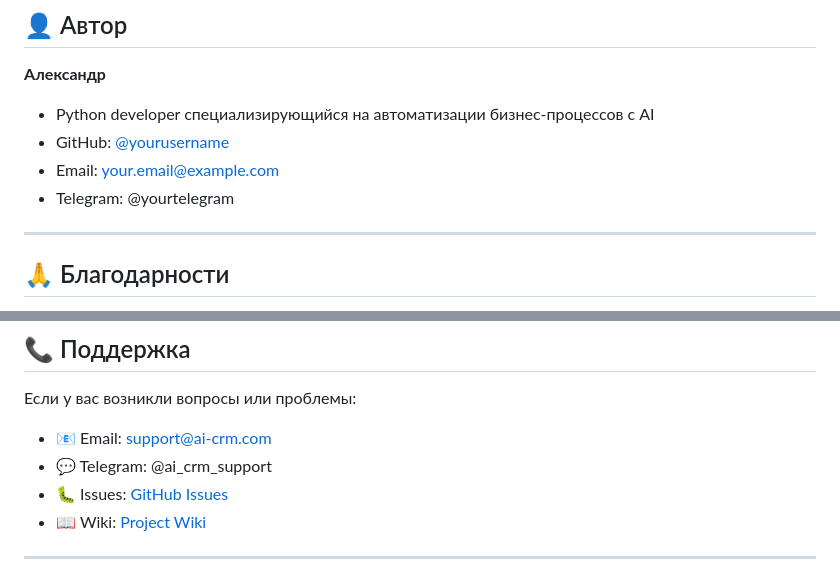
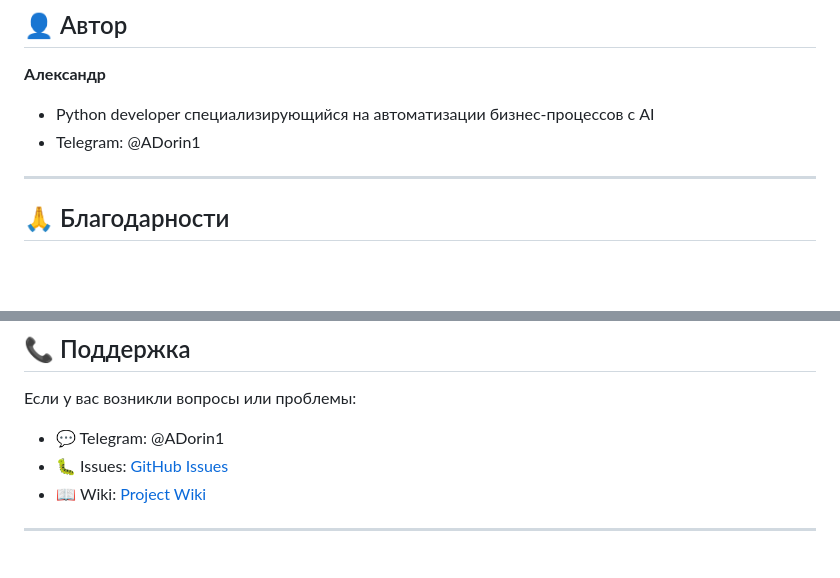
Before and after one commit to alekkss/bank, a Markdown page: README.md, 2 parts joined by grey strips. Drawn GitHub-style; blank space fills up the shorter version.

```diff
--- a/README.md
+++ b/README.md
@@ -775,9 +775,7 @@ text
 
 **Александр**
 - Python developer специализирующийся на автоматизации бизнес-процессов с AI
-- GitHub: [@yourusername](https://github.com/yourusername)
-- Email: your.email@example.com
-- Telegram: @yourtelegram
+- Telegram: @ADorin1
 
 ---
 
@@ -794,8 +792,7 @@ text
 
 Если у вас возникли вопросы или проблемы:
 
-- 📧 Email: support@ai-crm.com
-- 💬 Telegram: @ai_crm_support
+- 💬 Telegram: @ADorin1
 - 🐛 Issues: [GitHub Issues](https://github.com/yourusername/ai-crm/issues)
 - 📖 Wiki: [Project Wiki](https://github.com/yourusername/ai-crm/wiki)
 
```
